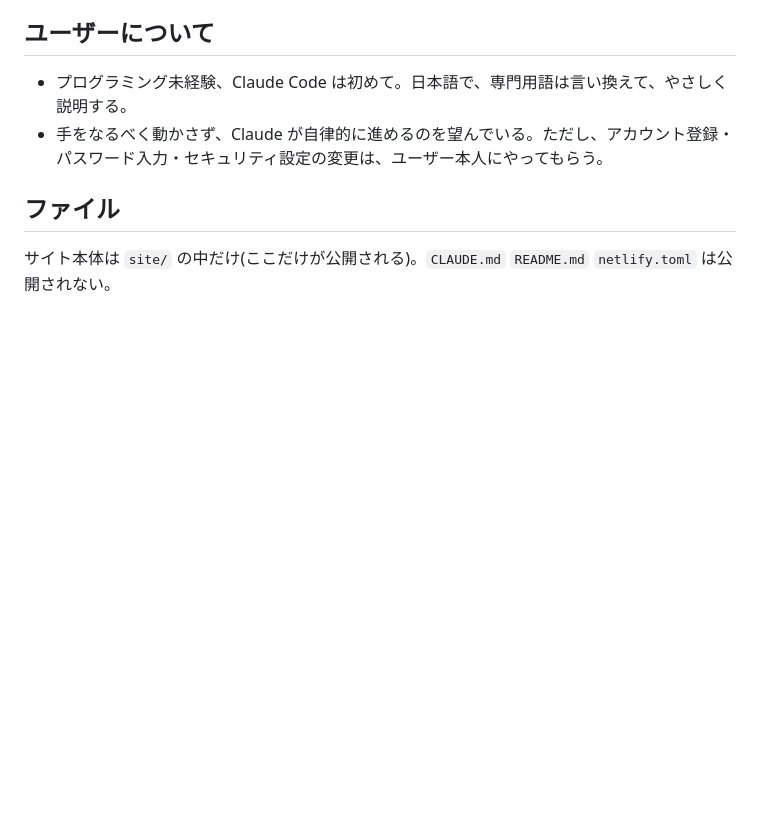
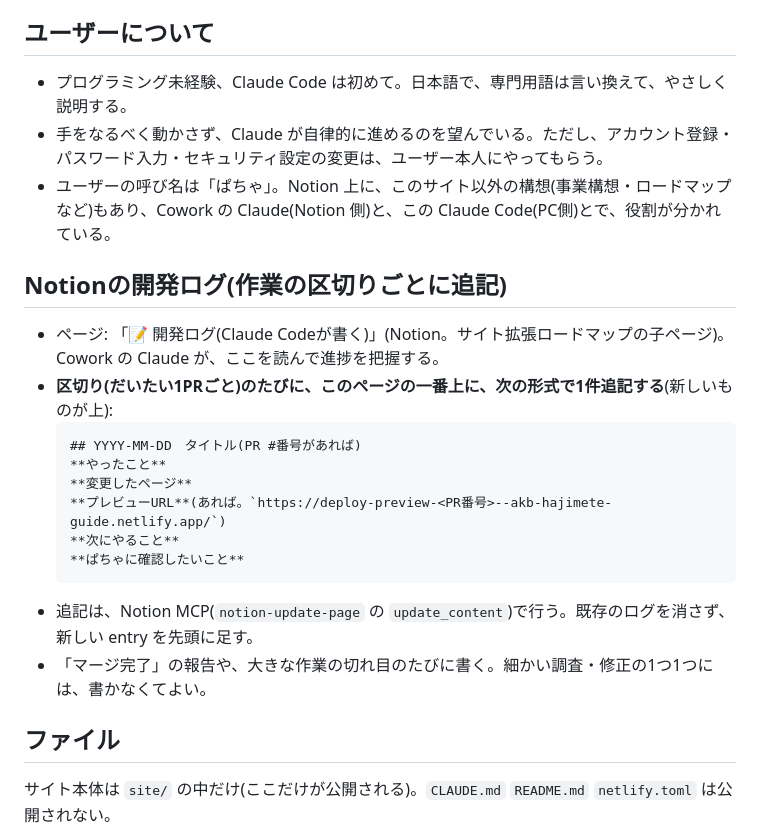
Before and after one commit to puriketty/akb-hajimete-guide, a Markdown page: CLAUDE.md, the part around the change. Drawn GitHub-style; blank space fills up the shorter version.

Commit message:
CLAUDE.md: Notionの開発ログへの追記ルールを追加
- 作業の区切り(だいたい1PRごと)ごとに、「📝 開発ログ(Claude Codeが書く)」ページの先頭に、
  日付/やったこと/変更したページ/プレビューURL/次にやること/確認したいこと、を追記する
- サイト本体(site/)を変更しないため、直接 main にコミット(PR・プレビューは不要)

Co-Authored-By: Claude Sonnet 5 <noreply@anthropic.com>

````diff
--- a/CLAUDE.md
+++ b/CLAUDE.md
@@ -5,6 +5,21 @@ AKB48の劇場公演・握手会に初めて行く人向けの、非公式ファ
 ## ユーザーについて
 - プログラミング未経験、Claude Code は初めて。日本語で、専門用語は言い換えて、やさしく説明する。
 - 手をなるべく動かさず、Claude が自律的に進めるのを望んでいる。ただし、アカウント登録・パスワード入力・セキュリティ設定の変更は、ユーザー本人にやってもらう。
+- ユーザーの呼び名は「ぱちゃ」。Notion 上に、このサイト以外の構想(事業構想・ロードマップなど)もあり、Cowork の Claude(Notion 側)と、この Claude Code(PC側)とで、役割が分かれている。
+
+## Notionの開発ログ(作業の区切りごとに追記)
+- ページ: 「📝 開発ログ(Claude Codeが書く)」(Notion。サイト拡張ロードマップの子ページ)。Cowork の Claude が、ここを読んで進捗を把握する。
+- **区切り(だいたい1PRごと)のたびに、このページの一番上に、次の形式で1件追記する**(新しいものが上):
+  ```
+  ## YYYY-MM-DD　タイトル(PR #番号があれば)
+  **やったこと**
+  **変更したページ**
+  **プレビューURL**(あれば。`https://deploy-preview-<PR番号>--akb-hajimete-guide.netlify.app/`)
+  **次にやること**
+  **ぱちゃに確認したいこと**
+  ```
+- 追記は、Notion MCP(`notion-update-page` の `update_content`)で行う。既存のログを消さず、新しい entry を先頭に足す。
+- 「マージ完了」の報告や、大きな作業の切れ目のたびに書く。細かい調査・修正の1つ1つには、書かなくてよい。
 
 ## ファイル
 サイト本体は `site/` の中だけ(ここだけが公開される)。`CLAUDE.md` `README.md` `netlify.toml` は公開されない。
````
